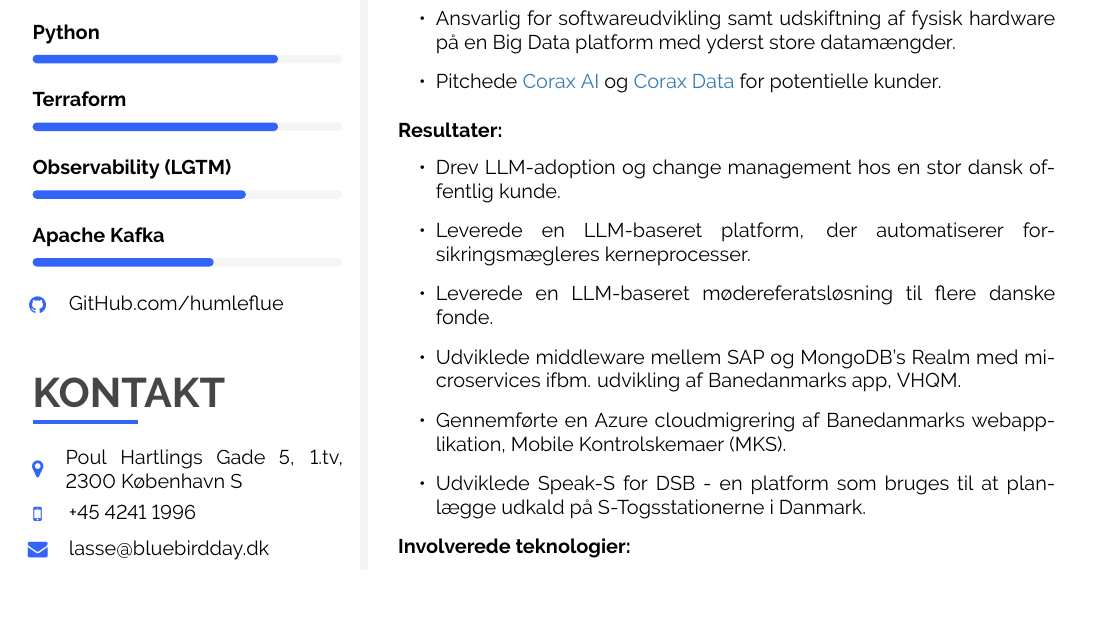
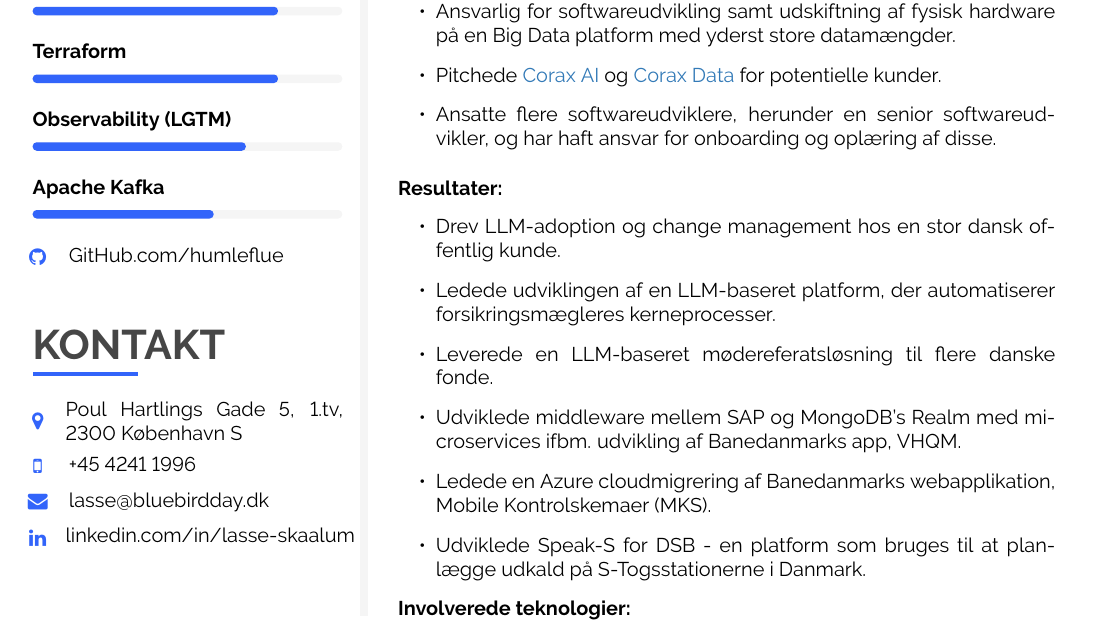
Before and after one commit to humleflue/cv, a LaTeX CV (CV_Lasse_D_Skaalum.tex): part of page 1 of 2, cut so that both start at the same text. Compiled offline with pdfLaTeX.

Commit message:
Update CV with additional responsibilities and improved phrasing for clarity

```diff
--- a/CV_Lasse_D_Skaalum.tex
+++ b/CV_Lasse_D_Skaalum.tex
@@ -583,16 +583,17 @@
 			\item Udstationeret i 14 måneder i Muscat, Oman.
 			\item Ansvarlig for softwareudvikling samt udskiftning af fysisk hardware på en Big Data platform med yderst store datamængder.
 			\item Pitchede \href{https://trifork.com/corax-ai/}{Corax AI} og \href{https://trifork.com/dataplatform/}{Corax Data} for potentielle kunder.
+			\item Ansatte flere softwareudviklere, herunder en senior softwareudvikler, og har haft ansvar for onboarding og oplæring af disse.
 		}}%Arbejdsopgaver
 		{\cvlist{
 			\item Azure, Docker, Quarkus (Java), Spring Boot (Java), ASP.NET (C\#), Terraform, GitHub Actions, Next.js (TypeScript), React.js (TypeScript), n8n, Python, Grafana, Apache Kafka, Apache Flink, Elasticsearch, JavaScript, Ansible, Swift
 		}}%Involverede teknologier
 		{\cvlist{
 			\item Drev LLM-adoption og change management hos en stor dansk offentlig kunde.
-			\item Leverede en LLM-baseret platform, der automatiserer forsikringsmægleres kerneprocesser.
+			\item Ledede udviklingen af en LLM-baseret platform, der automatiserer forsikringsmægleres kerneprocesser.
 			\item Leverede en LLM-baseret mødereferatsløsning til flere danske fonde.
 			\item Udviklede middleware mellem SAP og MongoDB's Realm med microservices ifbm. udvikling af Banedanmarks app, VHQM.
-			\item Gennemførte en Azure cloudmigrering af Banedanmarks webapplikation, Mobile Kontrolskemaer (MKS).
+			\item Ledede en Azure cloudmigrering af Banedanmarks webapplikation, Mobile Kontrolskemaer (MKS).
 			\item Udviklede Speak-S for DSB - en platform som bruges til at planlægge udkald på S-Togsstationerne i Danmark.
 		}}%Resultater
 
```
